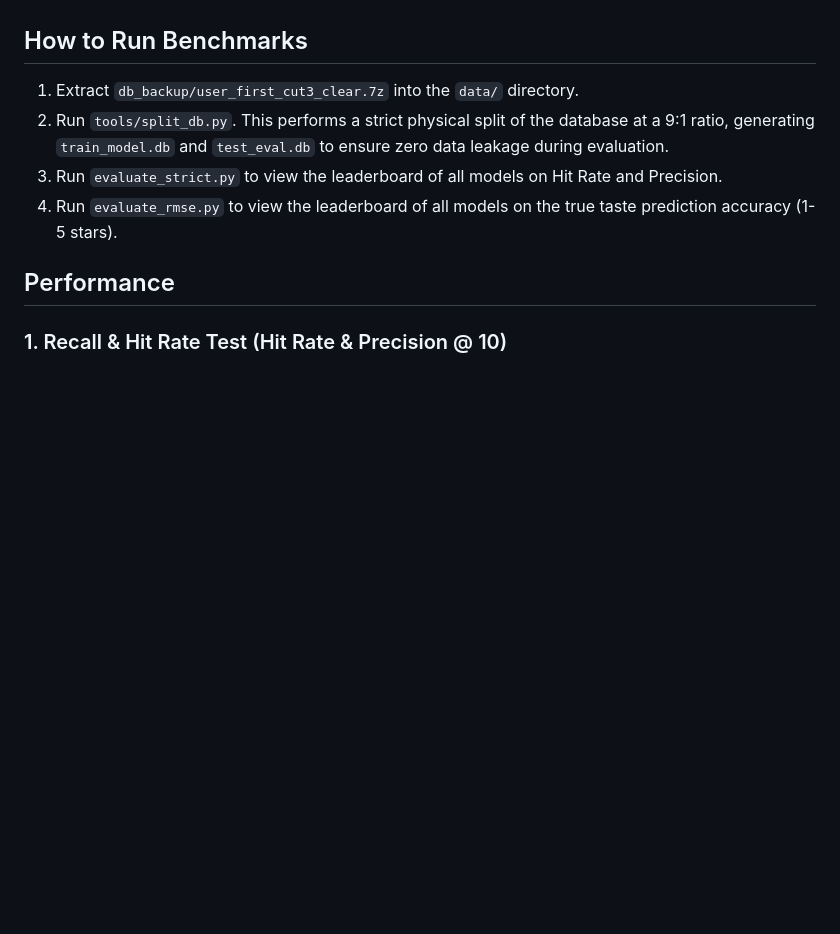
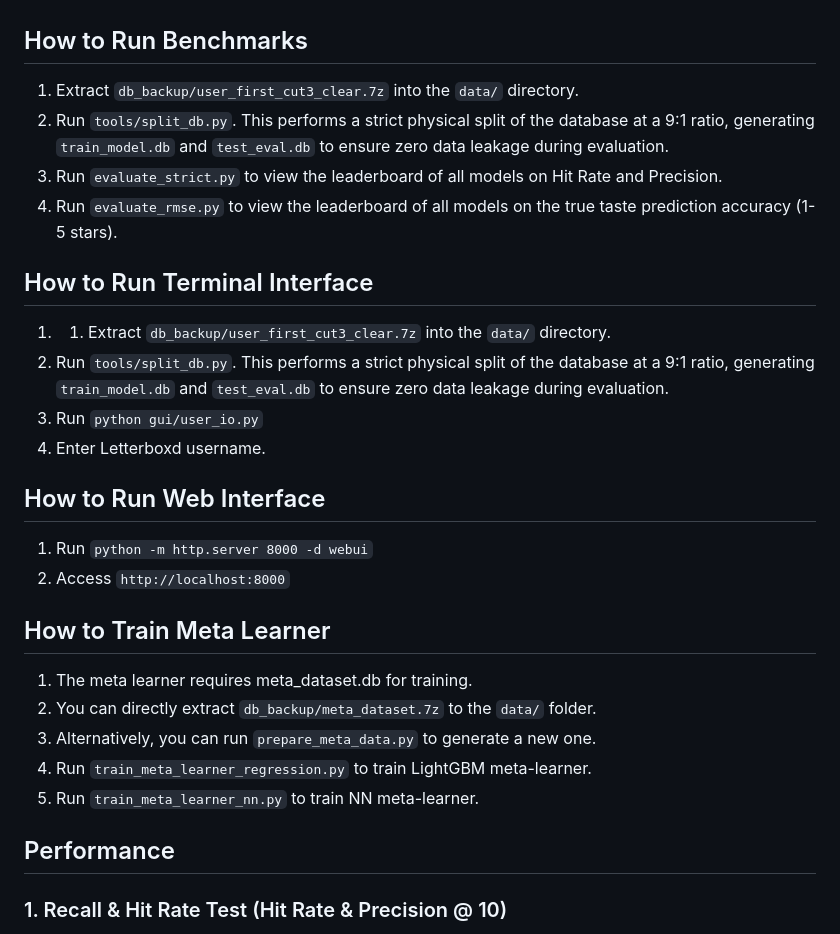
Before and after one commit to maellestromm/CineMatch, a Markdown page: README.md, the part around the change. Rendered like a GitHub page; blank space fills up the shorter version.

Commit message:
update readme --Du Wang

```diff
--- a/README.md
+++ b/README.md
@@ -118,12 +118,29 @@ fetching:
       database, and providing rich feature materials for Content-KNN.
 
 ## How to Run Benchmarks
-
 1. Extract `db_backup/user_first_cut3_clear.7z` into the `data/` directory.
 2. Run `tools/split_db.py`. This performs a strict physical split of the database at a 9:1 ratio, generating
    `train_model.db` and `test_eval.db` to ensure zero data leakage during evaluation.
 3. Run `evaluate_strict.py` to view the leaderboard of all models on Hit Rate and Precision.
 4. Run `evaluate_rmse.py` to view the leaderboard of all models on the true taste prediction accuracy (1-5 stars).
+
+## How to Run Terminal Interface
+1. 1. Extract `db_backup/user_first_cut3_clear.7z` into the `data/` directory.
+2. Run `tools/split_db.py`. This performs a strict physical split of the database at a 9:1 ratio, generating
+   `train_model.db` and `test_eval.db` to ensure zero data leakage during evaluation.
+3. Run `python gui/user_io.py`
+4. Enter Letterboxd username.
+
+## How to Run Web Interface
+1. Run `python -m http.server 8000 -d webui`
+2. Access `http://localhost:8000`
+
+## How to Train Meta Learner
+1. The meta learner requires meta_dataset.db for training.
+2. You can directly extract `db_backup/meta_dataset.7z` to the `data/` folder.
+3. Alternatively, you can run `prepare_meta_data.py` to generate a new one.
+4. Run `train_meta_learner_regression.py` to train LightGBM meta-learner.
+5. Run `train_meta_learner_nn.py` to train NN meta-learner.
 
 ## Performance
 
```
